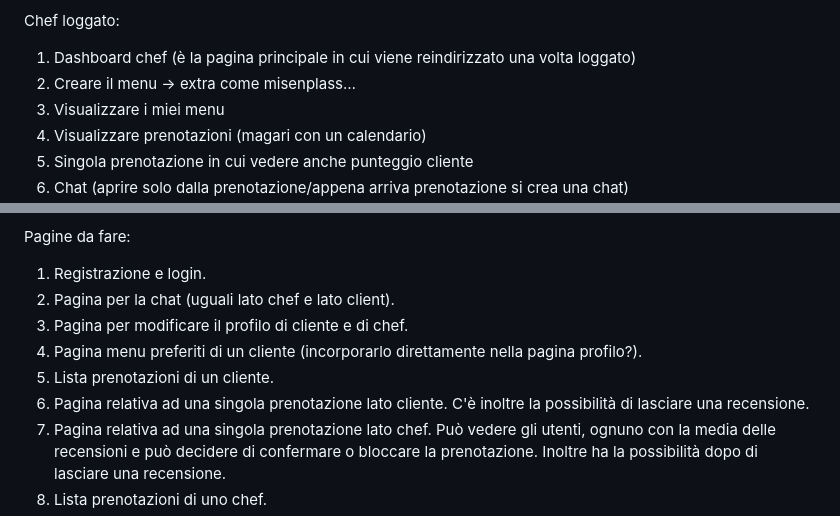
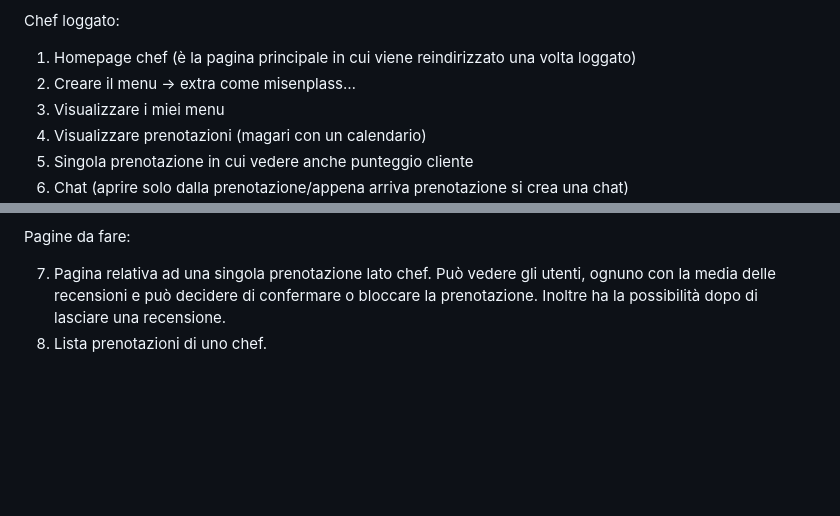
Before and after one commit to tommideso/Progetto_LabASSI, a Markdown page: readme.md, 2 parts joined by grey strips. GitHub-like rendering; blank space fills up the shorter version.

```diff
--- a/readme.md
+++ b/readme.md
@@ -46,7 +46,7 @@ Cliente loggato:
 6.	Pagina del profilo con possibilità di modificare i tuoi dati
 
 Chef loggato:
-1. Dashboard chef (è la pagina principale in cui viene reindirizzato una volta loggato)
+1.  Homepage chef (è la pagina principale in cui viene reindirizzato una volta loggato)
 2.	Creare il menu -> extra come misenplass…
 3.	Visualizzare i miei menu
 4.	Visualizzare prenotazioni (magari con un calendario)
@@ -150,11 +203,6 @@ Pagine fatte:
 
 Pagine da fare:
-1. Registrazione e login.
-2. Pagina per la chat (uguali lato chef e lato client).
-3. Pagina per modificare il profilo di cliente e di chef.
-4. Pagina menu preferiti di un cliente (incorporarlo direttamente nella pagina profilo?).
-5. Lista prenotazioni di un cliente.
-6. Pagina relativa ad una singola prenotazione lato cliente. C'è inoltre la possibilità di lasciare una recensione.
+
 7. Pagina relativa ad una singola prenotazione lato chef. Può vedere gli utenti, ognuno con la media delle recensioni e può decidere di confermare o bloccare la prenotazione. Inoltre ha la possibilità dopo di lasciare una recensione.
 8. Lista prenotazioni di uno chef.
 9. Lista menu di uno chef.
```
Also changed, not shown: other parts of readme.md (+54 -1 lines), user-stories.md (+5 -5 lines).
